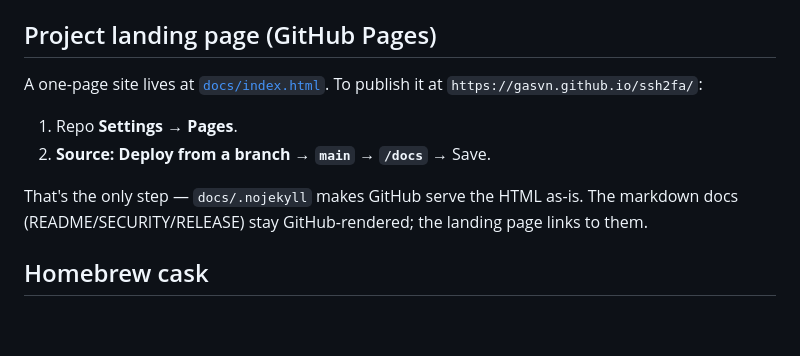
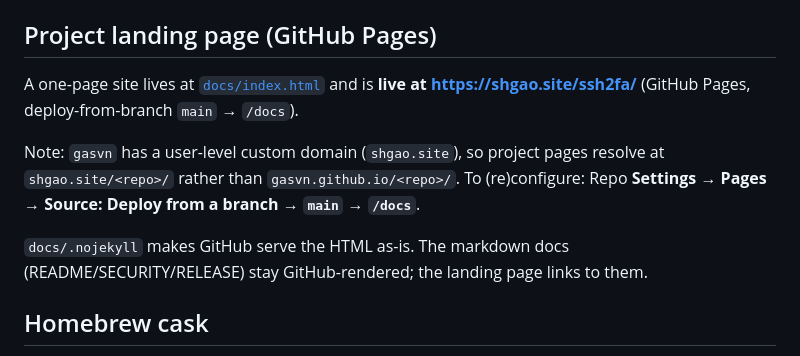
Before and after one commit to gasvn/ssh2fa, a Markdown page: docs/RELEASE.md, the part around the change. Rendered like a GitHub page; blank space fills up the shorter version.

Commit message:
docs: website is live at shgao.site/ssh2fa (Pages enabled) — fix URL + add website badge
GitHub Pages enabled for gasvn/ssh2fa (deploy-from-branch main /docs); the site
serves at https://shgao.site/ssh2fa/ (gasvn's user-level custom domain, so
project pages are shgao.site/<repo>/ not gasvn.github.io/<repo>/). RELEASE.md
updated to the real URL; README gains a website badge.

```diff
--- a/docs/RELEASE.md
+++ b/docs/RELEASE.md
@@ -90,13 +90,15 @@ Tags may be `vX.Y.Z` or `X.Y.Z`; the checker strips a leading `v`.
 
 ## Project landing page (GitHub Pages)
 
-A one-page site lives at [`docs/index.html`](index.html). To publish it at
-`https://gasvn.github.io/ssh2fa/`:
+A one-page site lives at [`docs/index.html`](index.html) and is **live at
+<https://shgao.site/ssh2fa/>** (GitHub Pages, deploy-from-branch `main` → `/docs`).
 
-1. Repo **Settings → Pages**.
-2. **Source: Deploy from a branch → `main` → `/docs`** → Save.
+Note: `gasvn` has a user-level custom domain (`shgao.site`), so project pages
+resolve at `shgao.site/<repo>/` rather than `gasvn.github.io/<repo>/`. To
+(re)configure: Repo **Settings → Pages → Source: Deploy from a branch → `main`
+→ `/docs`**.
 
-That's the only step — `docs/.nojekyll` makes GitHub serve the HTML as-is. The
+`docs/.nojekyll` makes GitHub serve the HTML as-is. The
 markdown docs (README/SECURITY/RELEASE) stay GitHub-rendered; the landing page
 links to them.
 
```
Also changed, not shown: README.md (+1 -0 lines).
